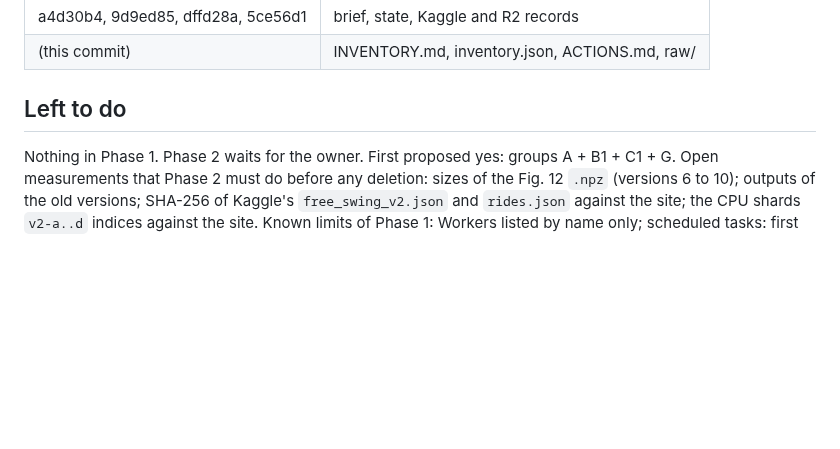
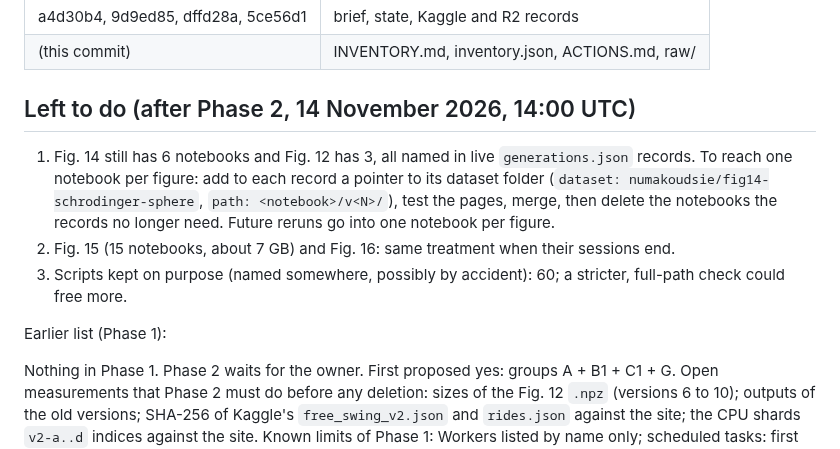
Before and after one commit to Numa1997/SiteTest, a Markdown page: notes/inventory/STATE.md, the part around the change. GitHub-like rendering; blank space fills up the shorter version.

Commit message:
Inventory: state after Phase 2
Co-Authored-By: Claude Opus 5.5 <noreply@anthropic.com>
Claude-Session: https://claude.ai/code/session_01DGmqin2AFu75ELh8fAbGr9

```diff
--- a/notes/inventory/STATE.md
+++ b/notes/inventory/STATE.md
@@ -156,7 +156,15 @@ Held: Fig. 15 (`fig15-*`, 15 notebooks incl. the 3 `fig15-correction-walls-*` of
 | a4d30b4, 9d9ed85, dffd28a, 5ce56d1 | brief, state, Kaggle and R2 records |
 | (this commit) | INVENTORY.md, inventory.json, ACTIONS.md, raw/ |
 
-## Left to do
+## Left to do (after Phase 2, 14 November 2026, 14:00 UTC)
+
+1. Fig. 14 still has 6 notebooks and Fig. 12 has 3, all named in live `generations.json` records. To reach one notebook per figure:
+   add to each record a pointer to its dataset folder (`dataset: numakoudsie/fig14-schrodinger-sphere`, `path: <notebook>/v<N>/`),
+   test the pages, merge, then delete the notebooks the records no longer need. Future reruns go into one notebook per figure.
+2. Fig. 15 (15 notebooks, about 7 GB) and Fig. 16: same treatment when their sessions end.
+3. Scripts kept on purpose (named somewhere, possibly by accident): 60; a stricter, full-path check could free more.
+
+Earlier list (Phase 1):
 
 Nothing in Phase 1. Phase 2 waits for the owner. First proposed yes: groups A + B1 + C1 + G.
 Open measurements that Phase 2 must do before any deletion: sizes of the Fig. 12 `.npz` (versions 6 to 10); outputs of the old versions; SHA-256 of Kaggle's `free_swing_v2.json` and `rides.json` against the site; the CPU shards `v2-a..d` indices against the site.
```
